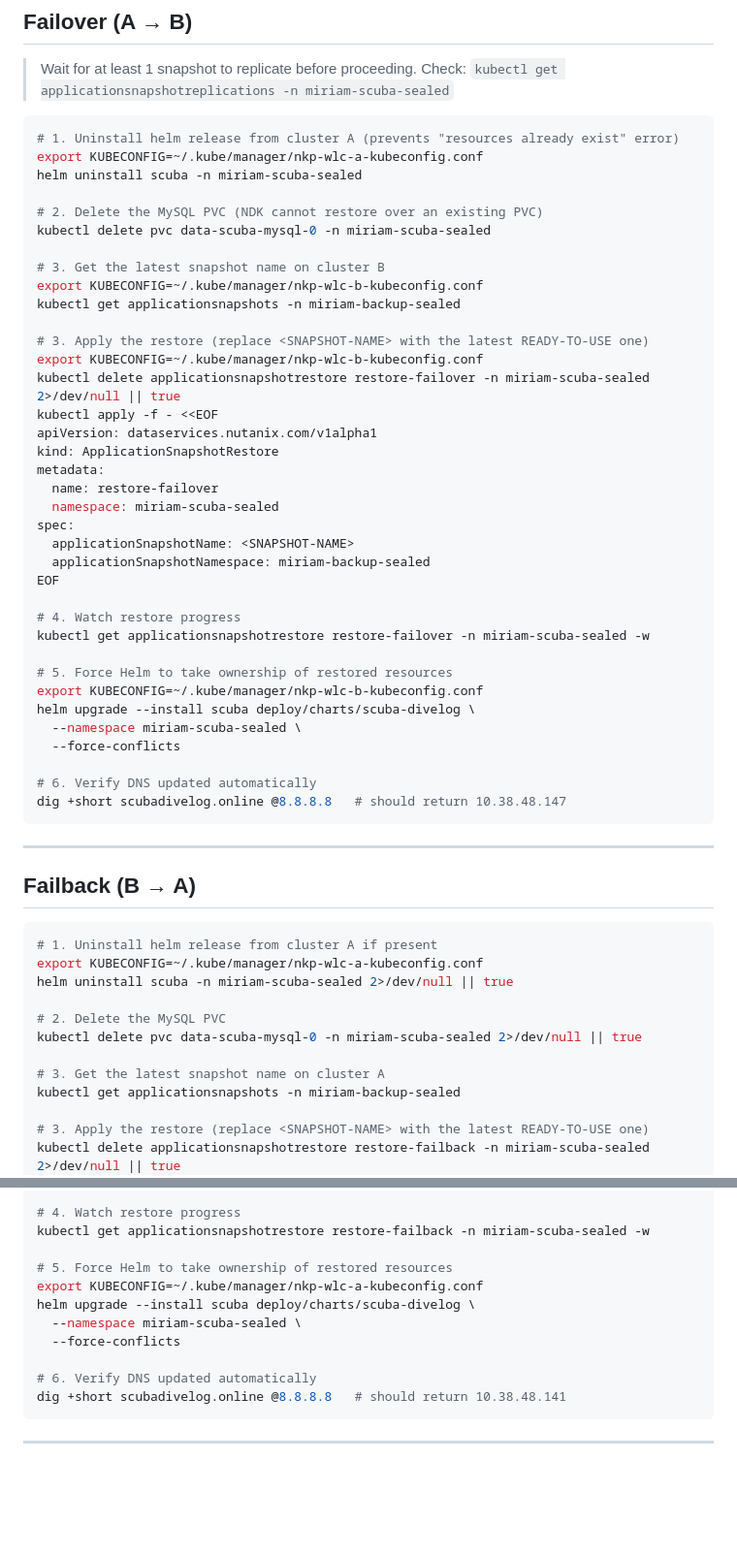
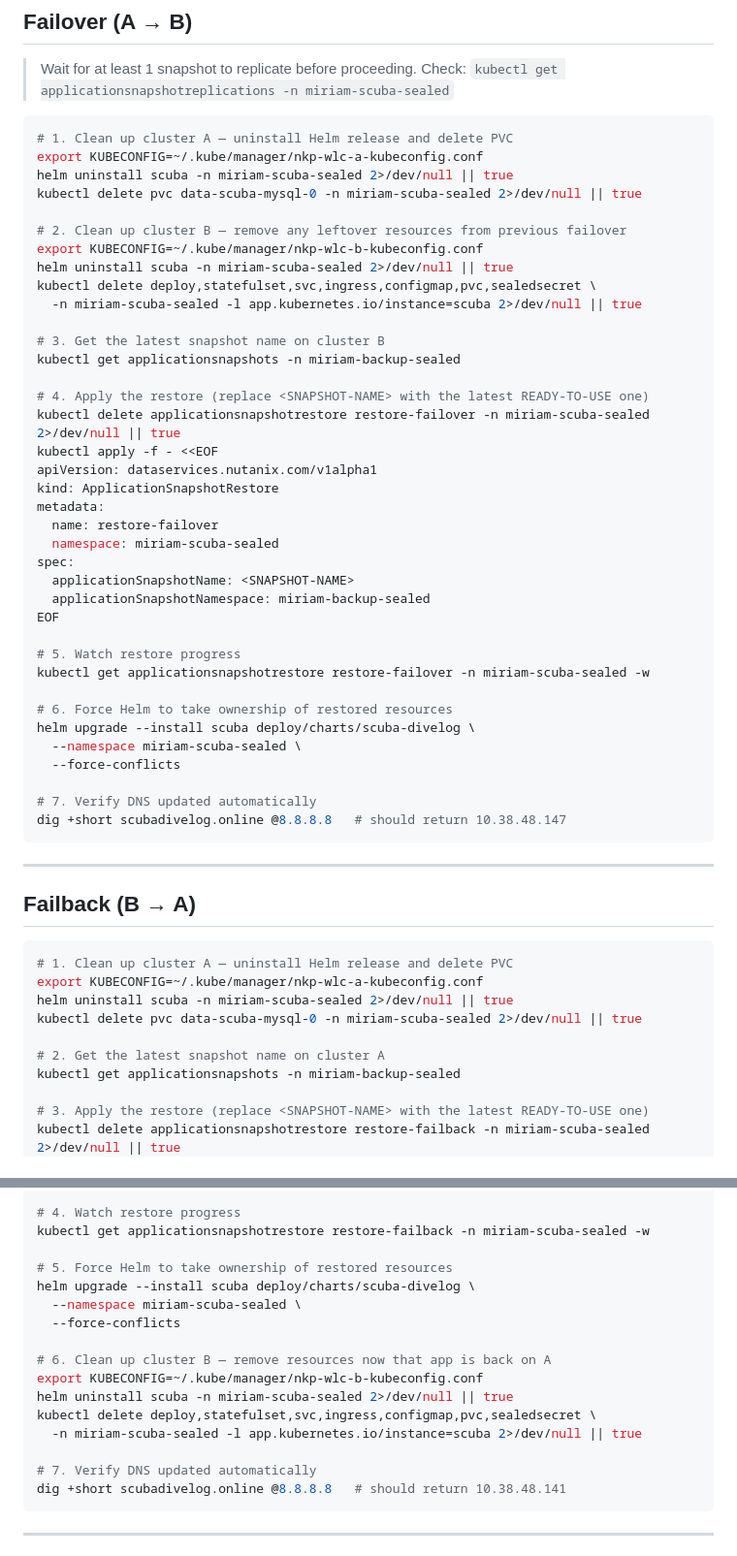
Before and after one commit to miriamcsn/nkp-scuba-divelog, a Markdown page: ndk-sealed/RUNBOOK.md, 2 parts joined by grey strips. Shown at 97% size. GitHub-like rendering; blank space fills up the shorter version.

Commit message:
v3: fix runbook failover/failback with proper cleanup steps and correct step numbering

````diff
--- a/ndk-sealed/RUNBOOK.md
+++ b/ndk-sealed/RUNBOOK.md
@@ -125,19 +125,21 @@ helm install scuba deploy/charts/scuba-divelog --namespace miriam-scuba-sealed
 > Check: `kubectl get applicationsnapshotreplications -n miriam-scuba-sealed`
 
 ```bash
-# 1. Uninstall helm release from cluster A (prevents "resources already exist" error)
+# 1. Clean up cluster A — uninstall Helm release and delete PVC
 export KUBECONFIG=~/.kube/manager/nkp-wlc-a-kubeconfig.conf
-helm uninstall scuba -n miriam-scuba-sealed
+helm uninstall scuba -n miriam-scuba-sealed 2>/dev/null || true
+kubectl delete pvc data-scuba-mysql-0 -n miriam-scuba-sealed 2>/dev/null || true
 
-# 2. Delete the MySQL PVC (NDK cannot restore over an existing PVC)
-kubectl delete pvc data-scuba-mysql-0 -n miriam-scuba-sealed
+# 2. Clean up cluster B — remove any leftover resources from previous failover
+export KUBECONFIG=~/.kube/manager/nkp-wlc-b-kubeconfig.conf
+helm uninstall scuba -n miriam-scuba-sealed 2>/dev/null || true
+kubectl delete deploy,statefulset,svc,ingress,configmap,pvc,sealedsecret \
+  -n miriam-scuba-sealed -l app.kubernetes.io/instance=scuba 2>/dev/null || true
 
 # 3. Get the latest snapshot name on cluster B
-export KUBECONFIG=~/.kube/manager/nkp-wlc-b-kubeconfig.conf
 kubectl get applicationsnapshots -n miriam-backup-sealed
 
-# 3. Apply the restore (replace <SNAPSHOT-NAME> with the latest READY-TO-USE one)
-export KUBECONFIG=~/.kube/manager/nkp-wlc-b-kubeconfig.conf
+# 4. Apply the restore (replace <SNAPSHOT-NAME> with the latest READY-TO-USE one)
 kubectl delete applicationsnapshotrestore restore-failover -n miriam-scuba-sealed 2>/dev/null || true
 kubectl apply -f - <<EOF
 apiVersion: dataservices.nutanix.com/v1alpha1
@@ -150,16 +152,15 @@ spec:
   applicationSnapshotNamespace: miriam-backup-sealed
 EOF
 
-# 4. Watch restore progress
+# 5. Watch restore progress
 kubectl get applicationsnapshotrestore restore-failover -n miriam-scuba-sealed -w
 
-# 5. Force Helm to take ownership of restored resources
-export KUBECONFIG=~/.kube/manager/nkp-wlc-b-kubeconfig.conf
+# 6. Force Helm to take ownership of restored resources
 helm upgrade --install scuba deploy/charts/scuba-divelog \
   --namespace miriam-scuba-sealed \
   --force-conflicts
 
-# 6. Verify DNS updated automatically
+# 7. Verify DNS updated automatically
 dig +short scubadivelog.online @8.8.8.8   # should return 10.38.48.147
 ```
 
@@ -168,14 +169,12 @@ dig +short scubadivelog.online @8.8.8.8   # should return 10.38.48.147
 ## Failback (B → A)
 
 ```bash
-# 1. Uninstall helm release from cluster A if present
+# 1. Clean up cluster A — uninstall Helm release and delete PVC
 export KUBECONFIG=~/.kube/manager/nkp-wlc-a-kubeconfig.conf
 helm uninstall scuba -n miriam-scuba-sealed 2>/dev/null || true
-
-# 2. Delete the MySQL PVC
 kubectl delete pvc data-scuba-mysql-0 -n miriam-scuba-sealed 2>/dev/null || true
 
-# 3. Get the latest snapshot name on cluster A
+# 2. Get the latest snapshot name on cluster A
 kubectl get applicationsnapshots -n miriam-backup-sealed
 
 # 3. Apply the restore (replace <SNAPSHOT-NAME> with the latest READY-TO-USE one)
@@ -195,12 +194,17 @@ EOF
 kubectl get applicationsnapshotrestore restore-failback -n miriam-scuba-sealed -w
 
 # 5. Force Helm to take ownership of restored resources
-export KUBECONFIG=~/.kube/manager/nkp-wlc-a-kubeconfig.conf
 helm upgrade --install scuba deploy/charts/scuba-divelog \
   --namespace miriam-scuba-sealed \
   --force-conflicts
 
-# 6. Verify DNS updated automatically
+# 6. Clean up cluster B — remove resources now that app is back on A
+export KUBECONFIG=~/.kube/manager/nkp-wlc-b-kubeconfig.conf
+helm uninstall scuba -n miriam-scuba-sealed 2>/dev/null || true
+kubectl delete deploy,statefulset,svc,ingress,configmap,pvc,sealedsecret \
+  -n miriam-scuba-sealed -l app.kubernetes.io/instance=scuba 2>/dev/null || true
+
+# 7. Verify DNS updated automatically
 dig +short scubadivelog.online @8.8.8.8   # should return 10.38.48.141
 ```
 
````
